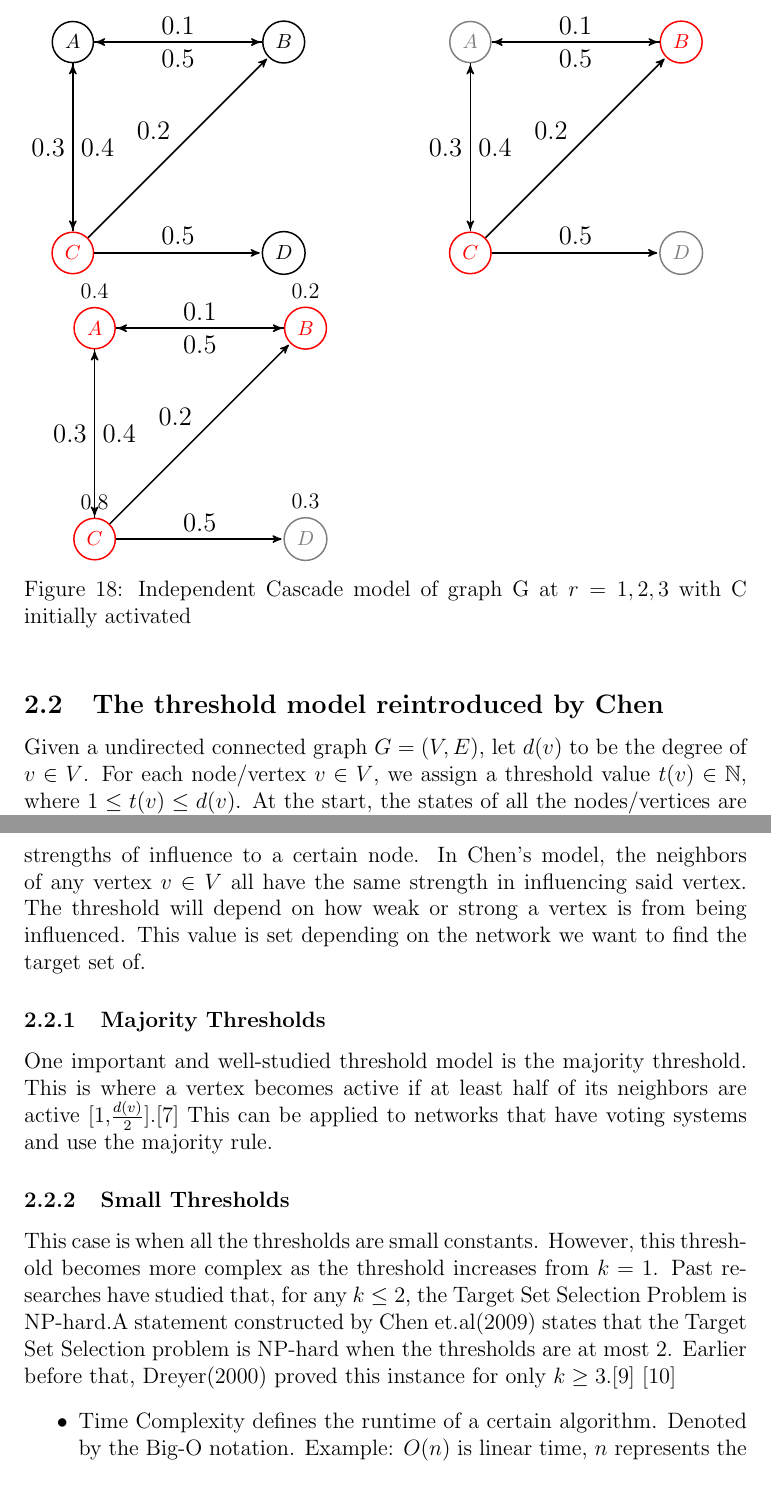
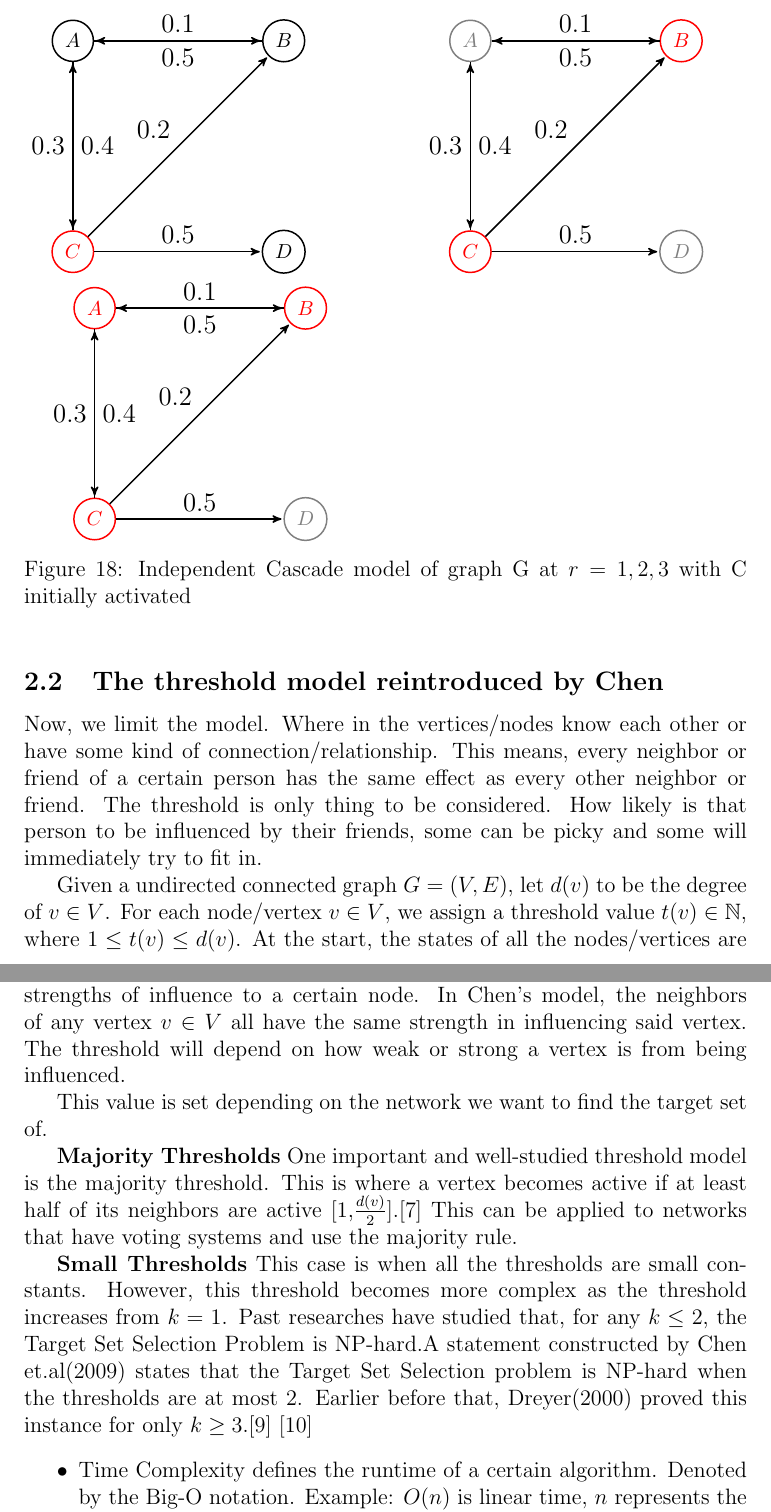
Before and after one commit to 190thesis/TeX-Files, a LaTeX document (main-sigconf.tex, which reads body-sigconf.tex): two parts of pages 16 and 18 of 29 before the commit and two parts of pages 16 and 17 of 29 after it, joined at a grey line, cut so that both start at the same text. Compiled offline with pdfLaTeX.

Commit message:
Changed threshold model analogy

```diff
--- a/body-sigconf.tex
+++ b/body-sigconf.tex
@@ -723,10 +723,10 @@ Given a directed simple graph $G(V,E)$,we assign a probability $P_{u,v}$, this d
 	\begin{tikzpicture}[->,>=stealth',shorten >=1pt,auto,node distance=4cm,
                     thick,main node/.style={circle,draw,font=\sffamily\small\bfseries}]
 
-  \node[main node,label={0.4}, color={red}] (A) {$A$};
-  \node[main node,label={0.8},color={red}] (C) [below of=A] {$C$};
-  \node[main node,label={0.2}, color={red}] (B) [right of=A] {$B$};
-  \node[main node,label={0.3}, color={gray}] (D) [right of=C] {$D$};
+  \node[main node, color={red}] (A) {$A$};
+  \node[main node,color={red}] (C) [below of=A] {$C$};
+  \node[main node, color={red}] (B) [right of=A] {$B$};
+  \node[main node, color={gray}] (D) [right of=C] {$D$};
 
   \path[every node/.style={font=\sffamily\large}]
     (A) edge node {$0.1$} (B)
@@ -743,6 +743,9 @@ Given a directed simple graph $G(V,E)$,we assign a probability $P_{u,v}$, this d
 \label{Independentfig1}
 \end{figure}
 \subsection{The threshold model reintroduced by Chen}
+
+Now, we limit the model. Where in the vertices/nodes know each other or have some kind of connection/relationship. This means, every neighbor or friend of a certain person has the same effect as every other neighbor or friend. The threshold is only thing to be considered. How likely is that person to be influenced by their friends, some can be picky and some will immediately try to fit in.
+
 Given a undirected connected graph $G=(V,E)$, let $d(v)$ to be the degree of $v \in V$. For each node/vertex $v \in V$, we assign a threshold value $t(v) \in \mathbb{N}$, where $1 \leq t(v) \leq d(v)$. At the start, the states of all the nodes/vertices are set to inactive. We then pick a subset of $V$, the $target\; set$, and set their states to active. At each round/time step, the states of vertices are to be updated if an inactive vertex $v$ has at least as many active neighbors as its threshold $t(v)$. The process ends when all vertices are active or no additional vertices can make the remaining nodes active. Again, the vertices can only change states from being inactive to active, not the other way around \cite{chen}.
 
 The difference of this model the two previously discussed models by Kempe et.al \cite{Kempe}\cite{Shakarian:2012:LSN:2456719.2457081}, is that their model focused on maximization of the vertices the target set can activate. This model on the other hand, will aim to find a target set that activates all or a fixed fraction of vertices. The previous two models were based of probabilistic thresholds where all thresholds were drawn randomly from a given distribution. \cite{Kempe}\cite{chen}
@@ -840,11 +843,13 @@ The difference of this model the two previously discussed models by Kempe et.al
 \label{Thresholdfig1}
 \end{figure}
 
-In the two previous diffusion models, we assign a value to the edges of the directed graph. This means that the neighbors of that vertices have different strengths of influence to a certain node. In Chen's model, the neighbors of any vertex $v \in V$ all have the same strength in influencing said vertex. The threshold will depend on how weak or strong a vertex is from being influenced. This value is set depending on the network we want to find the target set of.
-\subsubsection{Majority Thresholds}
-One important and well-studied threshold model is the majority threshold. This is where a vertex becomes active if at least half of its neighbors are active [1,$\frac{d(v)}{2}$].\cite{chen} This can be applied to networks that have voting systems and use the majority rule.
-\subsubsection{Small Thresholds}
-This case is when all the thresholds are small constants. However, this threshold becomes more complex as the threshold increases from $k=1$. Past researches have studied that, for any $k \leq 2$, the Target Set Selection Problem is NP-hard.A statement constructed by Chen et.al(2009) states that the Target Set Selection problem is NP-hard when the thresholds are at most 2. Earlier before that, Dreyer(2000) proved this instance for only $k \geq 3$.\cite{dreyer} \cite{NPhardness}
+In the two previous diffusion models, we assign a value to the edges of the directed graph. This means that the neighbors of that vertices have different strengths of influence to a certain node. In Chen's model, the neighbors of any vertex $v \in V$ all have the same strength in influencing said vertex. The threshold will depend on how weak or strong a vertex is from being influenced.
+
+This value is set depending on the network we want to find the target set of.
+
+\textbf{Majority Thresholds} One important and well-studied threshold model is the majority threshold. This is where a vertex becomes active if at least half of its neighbors are active [1,$\frac{d(v)}{2}$].\cite{chen} This can be applied to networks that have voting systems and use the majority rule.
+
+\textbf{Small Thresholds} This case is when all the thresholds are small constants. However, this threshold becomes more complex as the threshold increases from $k=1$. Past researches have studied that, for any $k \leq 2$, the Target Set Selection Problem is NP-hard.A statement constructed by Chen et.al(2009) states that the Target Set Selection problem is NP-hard when the thresholds are at most 2. Earlier before that, Dreyer(2000) proved this instance for only $k \geq 3$.\cite{dreyer} \cite{NPhardness}
 \begin{itemize}
 	\item Time Complexity defines the runtime of a certain algorithm. Denoted by the Big-O notation. Example: $O(n)$ is linear time, $n$ represents the size of the input.
 	\item P or Polynomial time is a set of languages that are relatively easy to get the solution and to verify it (i.e Multiplication, sorting, finding primes, etc). This determined from the time complexity of the algorithm. Being in polynomial time, the notation would be $O(n^k)$ for some $k>1$.
```
Also changed, not shown: body-sigconf.tex (10 more changed lines).
